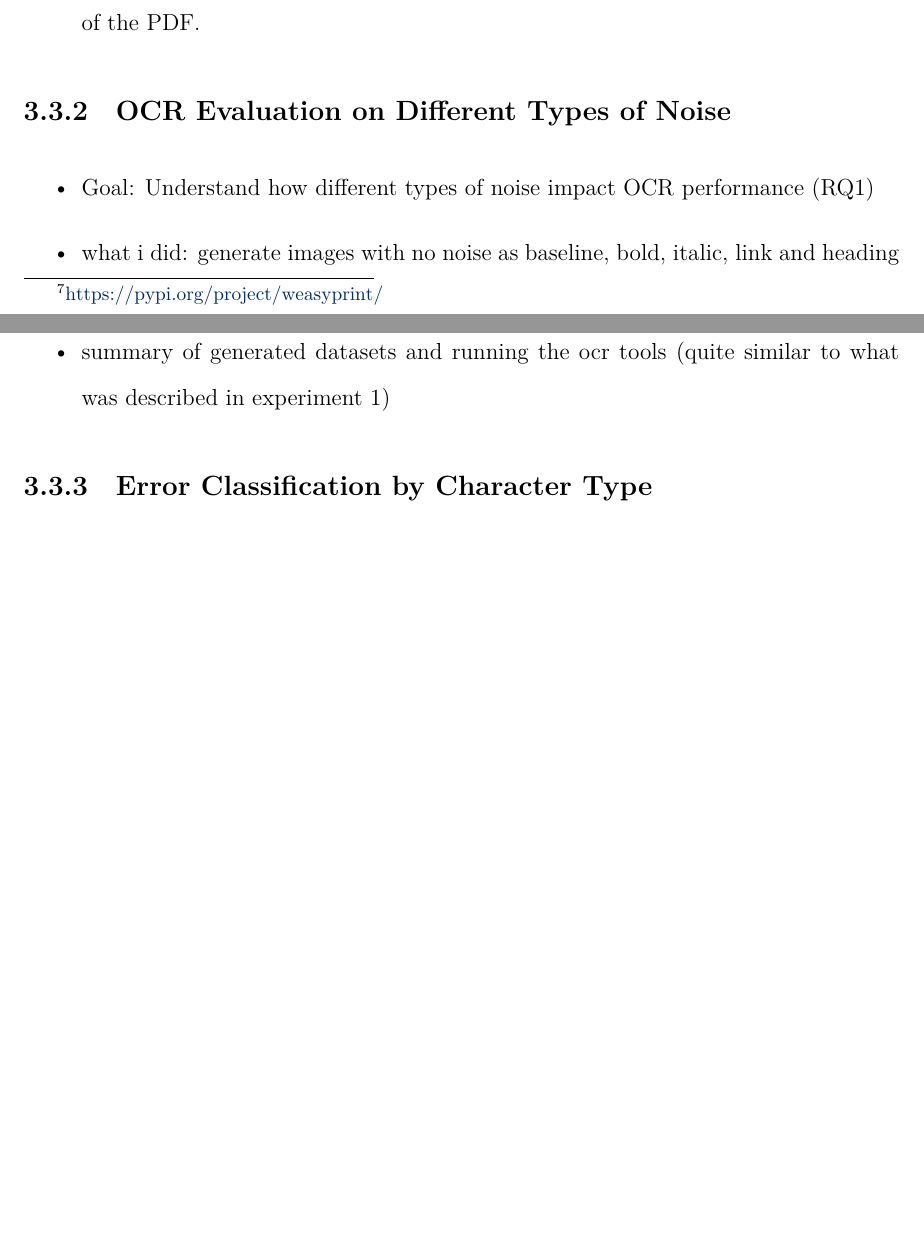
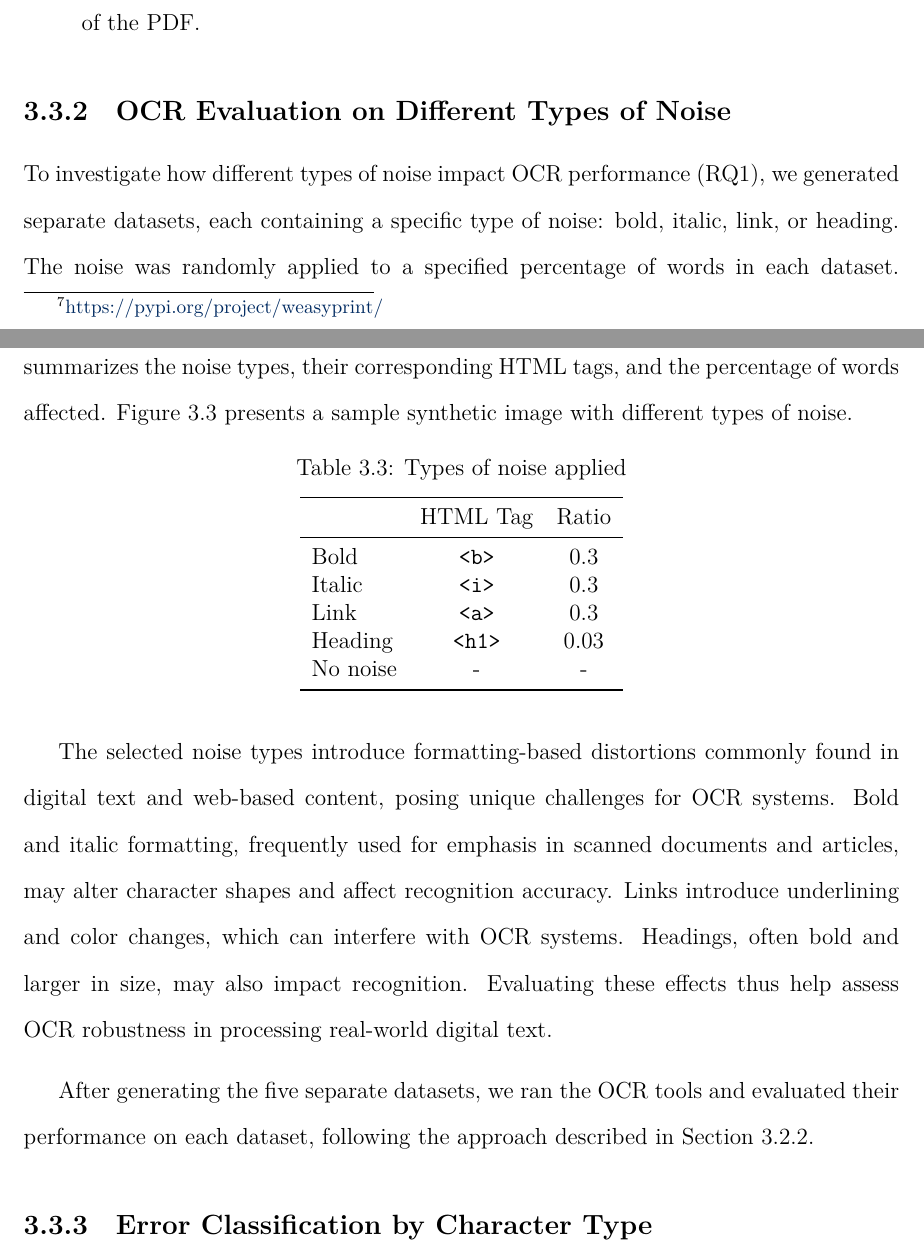
Before and after one commit to jasonqiu212/ocr-benchmarking-on-sea-languages, a LaTeX thesis (docs/final-report/final-report.tex): two parts of pages 24 and 25 of 37 before the commit and two parts of pages 24 and 25 of 39 after it, joined at a grey line, cut so that both start at the same text, the shorter picture padded with empty space. Compiled offline with XeLaTeX; a missing font is replaced by an installed copy or a similar font.

Commit message:
docs: add ocr evaluation on different types of noise

```diff
--- a/docs/final-report/final-report.tex
+++ b/docs/final-report/final-report.tex
@@ -342,9 +342,25 @@ The following steps summarizes the process of data generation:
 
 \subsection{OCR Evaluation on Different Types of Noise}
 
-\begin{itemize}
-    \item Goal: Understand how different types of noise impact OCR performance (RQ1)
-    \item what i did: generate images with no noise as baseline, bold, italic, link and heading
-    \item why these noises?
-    \item summary of generated datasets and running the ocr tools (quite similar to what was described in experiment 1)
-\end{itemize}
+To investigate how different types of noise impact OCR performance (RQ1), we generated separate datasets, each containing a specific type of noise: bold, italic, link, or heading.
+The noise was randomly applied to a specified percentage of words in each dataset.
+Additionally, a control dataset with no noise was created for comparison.
+Table \ref{table:noises} summarizes the noise types, their corresponding HTML tags, and the percentage of words affected.
+Figure \ref{figure:noises} presents a sample synthetic image with different types of noise.
+
+\begin{table}[ht]
+    \centering
+    \caption{Types of noise applied}
+    \label{table:noises}
+    \begin{tabular}{lcc}
+        \toprule
+        & HTML Tag & Ratio\\
+        \midrule
+        Bold & \texttt{<b>} & 0.3\\
+        Italic & \texttt{<i>} & 0.3\\
+        Link & \texttt{<a>} & 0.3\\
+        Heading & \texttt{<h1>} & 0.03\\
+        No noise & - & -\\
+        \bottomrule
+    \end{tabular}
+\end{table}
@@ -351,3 +372,13 @@ The following steps summarizes the process of data generation:
+    \label{figure:noises}
+\end{figure}
+
+The selected noise types introduce formatting-based distortions commonly found in digital text and web-based content, posing unique challenges for OCR systems.
+Bold and italic formatting, frequently used for emphasis in scanned documents and articles, may alter character shapes and affect recognition accuracy.
+Links introduce underlining and color changes, which can interfere with OCR systems.
+Headings, often bold and larger in size, may also impact recognition.
+Evaluating these effects thus help assess OCR robustness in processing real-world digital text.
+
+After generating the five separate datasets, we ran the OCR tools and evaluated their performance on each dataset, following the approach described in Section \ref{section:ocr-evaluation}.
 
 \subsection{Error Classification by Character Type}
 
```
Also changed, not shown: docs/final-report/final-report.pdf, docs/final-report/images/noises.png (added), docs/final-report/final-report.tex (7 more changed lines).
